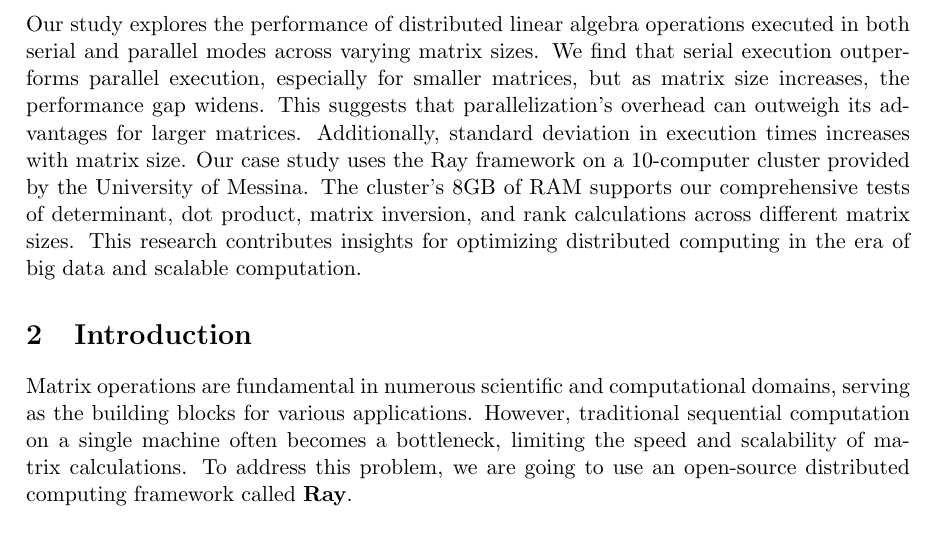
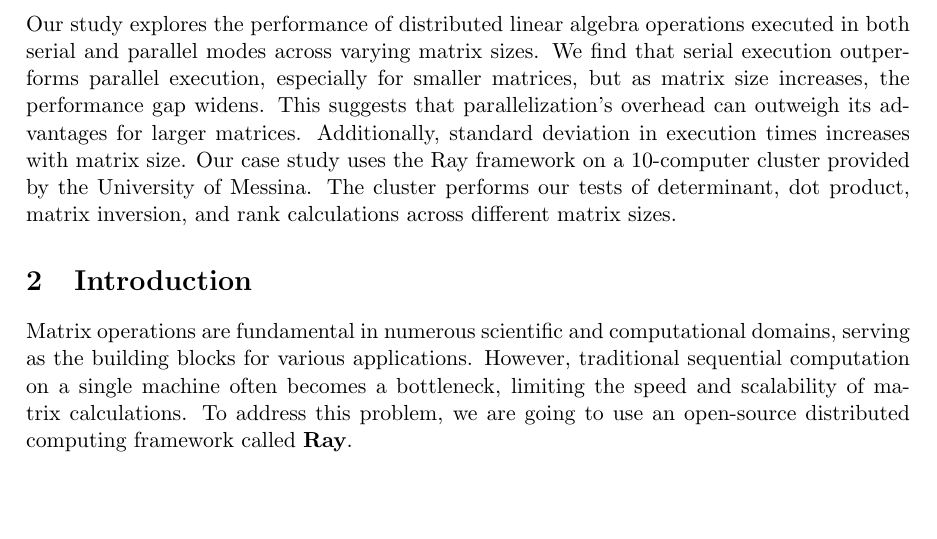
Before and after one commit to aloxyz/distmat, a LaTeX document (latex/paper/main.tex): part of page 3 of 27, cut so that both start at the same text, the shorter picture padded with empty space. Compiled offline with pdfLaTeX.

Commit message:
abstract refining

```diff
--- a/latex/paper/main.tex
+++ b/latex/paper/main.tex
@@ -145,7 +145,7 @@
 \pagebreak
 
 \section{Abstract}
-Our study explores the performance of distributed linear algebra operations executed in both serial and parallel modes across varying matrix sizes. We find that serial execution outperforms parallel execution, especially for smaller matrices, but as matrix size increases, the performance gap widens. This suggests that parallelization's overhead can outweigh its advantages for larger matrices. Additionally, standard deviation in execution times increases with matrix size. Our case study uses the Ray framework on a 10-computer cluster provided by the University of Messina. The cluster's 8GB of RAM supports our comprehensive tests of determinant, dot product, matrix inversion, and rank calculations across different matrix sizes. This research contributes insights for optimizing distributed computing in the era of big data and scalable computation.
+Our study explores the performance of distributed linear algebra operations executed in both serial and parallel modes across varying matrix sizes. We find that serial execution outperforms parallel execution, especially for smaller matrices, but as matrix size increases, the performance gap widens. This suggests that parallelization's overhead can outweigh its advantages for larger matrices. Additionally, standard deviation in execution times increases with matrix size. Our case study uses the Ray framework on a 10-computer cluster provided by the University of Messina. The cluster performs our tests of determinant, dot product, matrix inversion, and rank calculations across different matrix sizes.
 
 \section{Introduction}
 Matrix operations are fundamental in numerous scientific and computational domains, serving as the building blocks for various applications. However, traditional sequential computation on a single machine often becomes a bottleneck, limiting the speed and scalability of matrix calculations. To address this problem, we are going to use an open-source distributed computing framework called \textbf{Ray}.
```
Also changed, not shown: latex/paper/main.pdf, 3 other files.
